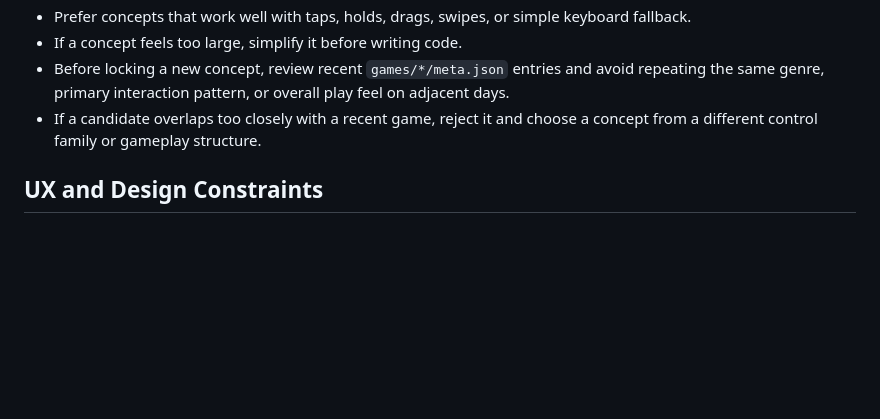
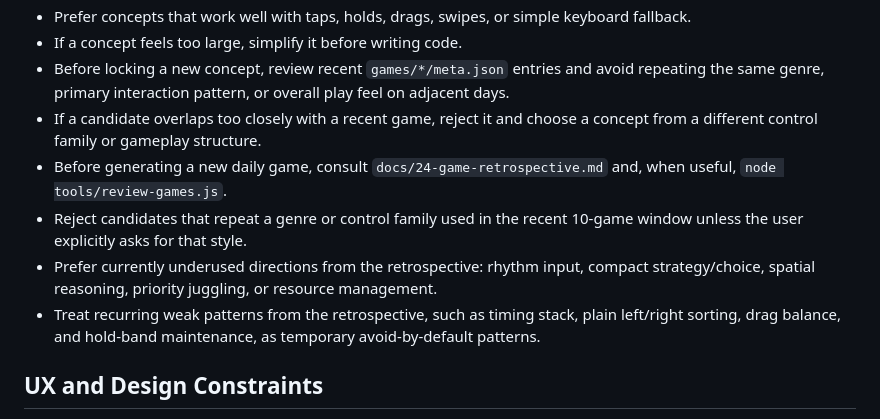
Before and after one commit to answndud/daily-game, a Markdown page: AGENTS.md, the part around the change. Drawn GitHub-style; blank space fills up the shorter version.

Commit message:
Add retrospective guidance to agent rules

```diff
--- a/AGENTS.md
+++ b/AGENTS.md
@@ -50,6 +50,10 @@
 - If a concept feels too large, simplify it before writing code.
 - Before locking a new concept, review recent `games/*/meta.json` entries and avoid repeating the same genre, primary interaction pattern, or overall play feel on adjacent days.
 - If a candidate overlaps too closely with a recent game, reject it and choose a concept from a different control family or gameplay structure.
+- Before generating a new daily game, consult `docs/24-game-retrospective.md` and, when useful, `node tools/review-games.js`.
+- Reject candidates that repeat a genre or control family used in the recent 10-game window unless the user explicitly asks for that style.
+- Prefer currently underused directions from the retrospective: rhythm input, compact strategy/choice, spatial reasoning, priority juggling, or resource management.
+- Treat recurring weak patterns from the retrospective, such as timing stack, plain left/right sorting, drag balance, and hold-band maintenance, as temporary avoid-by-default patterns.
 
 ## UX and Design Constraints
 - Design for portrait mobile layouts first.
```
